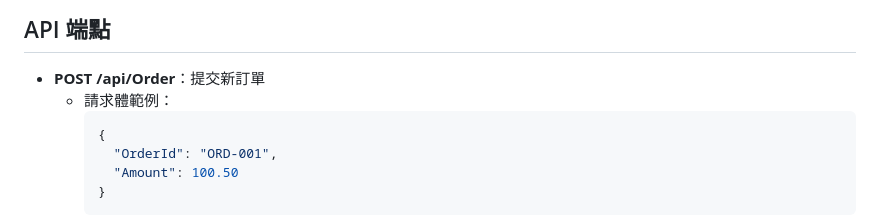
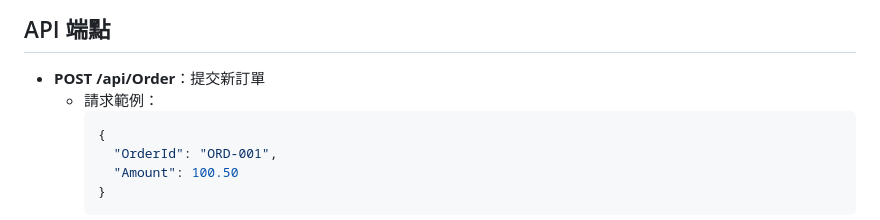
Before and after one commit to Chao-Shiun/ScheduleExample, a Markdown page: README.md, the part around the change. GitHub-like rendering.

Commit message:
docs: update README.md to correct terminology in API endpoint section

````diff
--- a/README.md
+++ b/README.md
@@ -205,7 +205,7 @@ $env:ENVIRONMENT="Production"
 ## API 端點
 
 - **POST /api/Order**：提交新訂單
-  - 請求體範例：
+  - 請求範例：
     ```json
     {
       "OrderId": "ORD-001",
````
